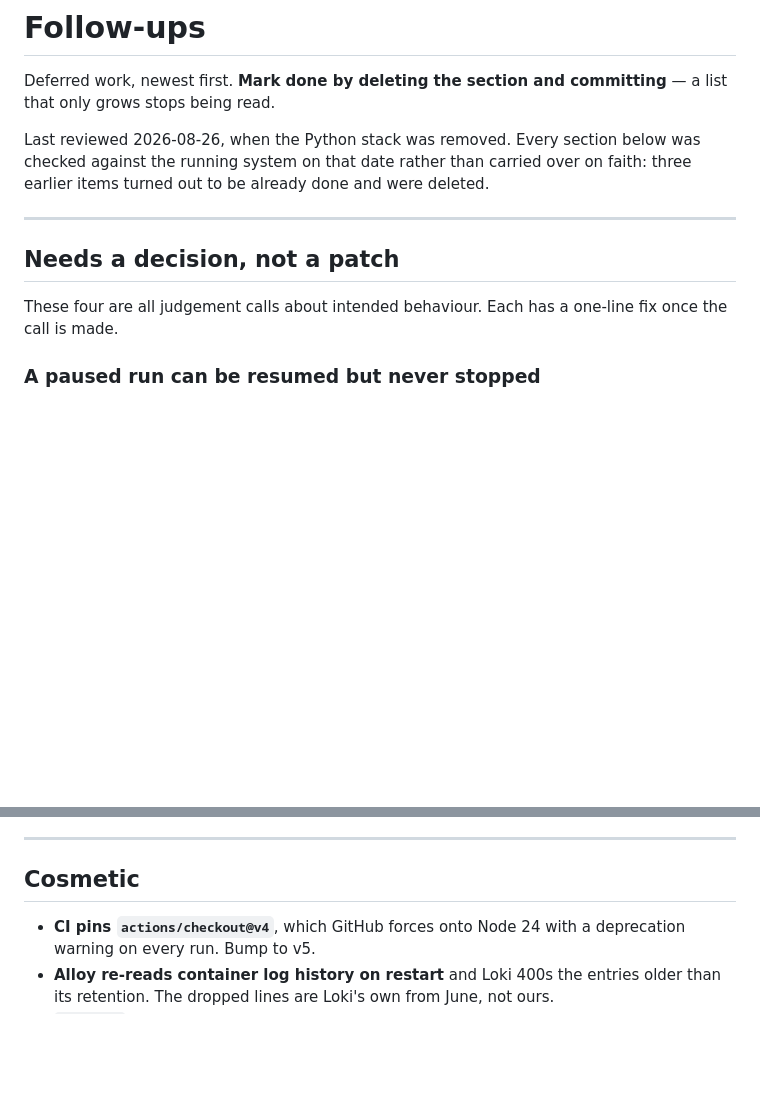
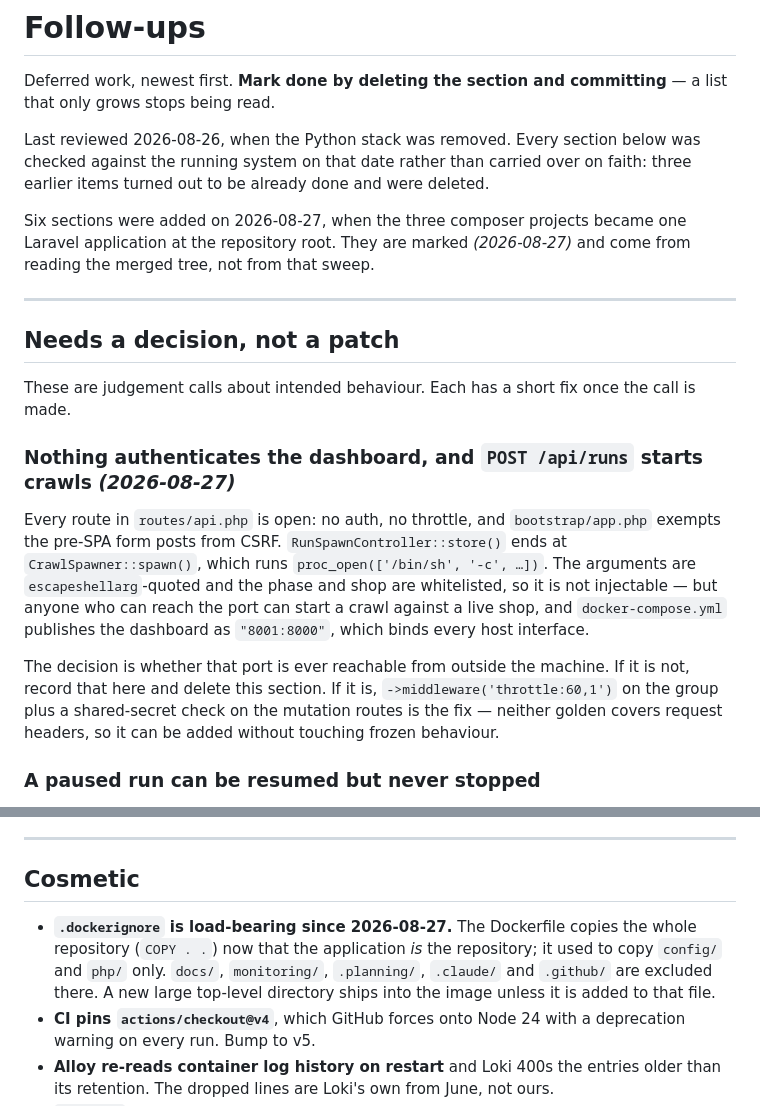
Before and after one commit to liberalu/booking-scraper, a Markdown page: docs/follow-ups.md, 2 parts joined by grey strips. Drawn GitHub-style; blank space fills up the shorter version.

```diff
--- a/docs/follow-ups.md
+++ b/docs/follow-ups.md
@@ -7,12 +7,32 @@ Last reviewed 2026-08-26, when the Python stack was removed. Every section below
 was checked against the running system on that date rather than carried over on
 faith: three earlier items turned out to be already done and were deleted.
 
+Six sections were added on 2026-08-27, when the three composer projects became
+one Laravel application at the repository root. They are marked *(2026-08-27)*
+and come from reading the merged tree, not from that sweep.
+
 ---
 
 ## Needs a decision, not a patch
 
-These four are all judgement calls about intended behaviour. Each has a
-one-line fix once the call is made.
+These are judgement calls about intended behaviour. Each has a short fix once
+the call is made.
+
+### Nothing authenticates the dashboard, and `POST /api/runs` starts crawls *(2026-08-27)*
+
+Every route in `routes/api.php` is open: no auth, no throttle, and
+`bootstrap/app.php` exempts the pre-SPA form posts from CSRF.
+`RunSpawnController::store()` ends at `CrawlSpawner::spawn()`, which runs
+`proc_open(['/bin/sh', '-c', …])`. The arguments are `escapeshellarg`-quoted and
+the phase and shop are whitelisted, so it is not injectable — but anyone who can
+reach the port can start a crawl against a live shop, and `docker-compose.yml`
+publishes the dashboard as `"8001:8000"`, which binds every host interface.
+
+The decision is whether that port is ever reachable from outside the machine. If
+it is not, record that here and delete this section. If it is,
+`->middleware('throttle:60,1')` on the group plus a shared-secret check on the
+mutation routes is the fix — neither golden covers request headers, so it can be
+added without touching frozen behaviour.
 
 ### A paused run can be resumed but never stopped
 
@@ -133,6 +218,11 @@ volume or create the database by hand if a fresh checkout disagrees.
 
 ## Cosmetic
 
+- **`.dockerignore` is load-bearing since 2026-08-27.** The Dockerfile copies
+  the whole repository (`COPY . .`) now that the application *is* the
+  repository; it used to copy `config/` and `php/` only. `docs/`, `monitoring/`,
+  `.planning/`, `.claude/` and `.github/` are excluded there. A new large
+  top-level directory ships into the image unless it is added to that file.
 - **CI pins `actions/checkout@v4`**, which GitHub forces onto Node 24 with a
   deprecation warning on every run. Bump to v5.
 - **Alloy re-reads container log history on restart** and Loki 400s the entries
```
Also changed, not shown: other parts of docs/follow-ups.md (+67 -2 lines).
